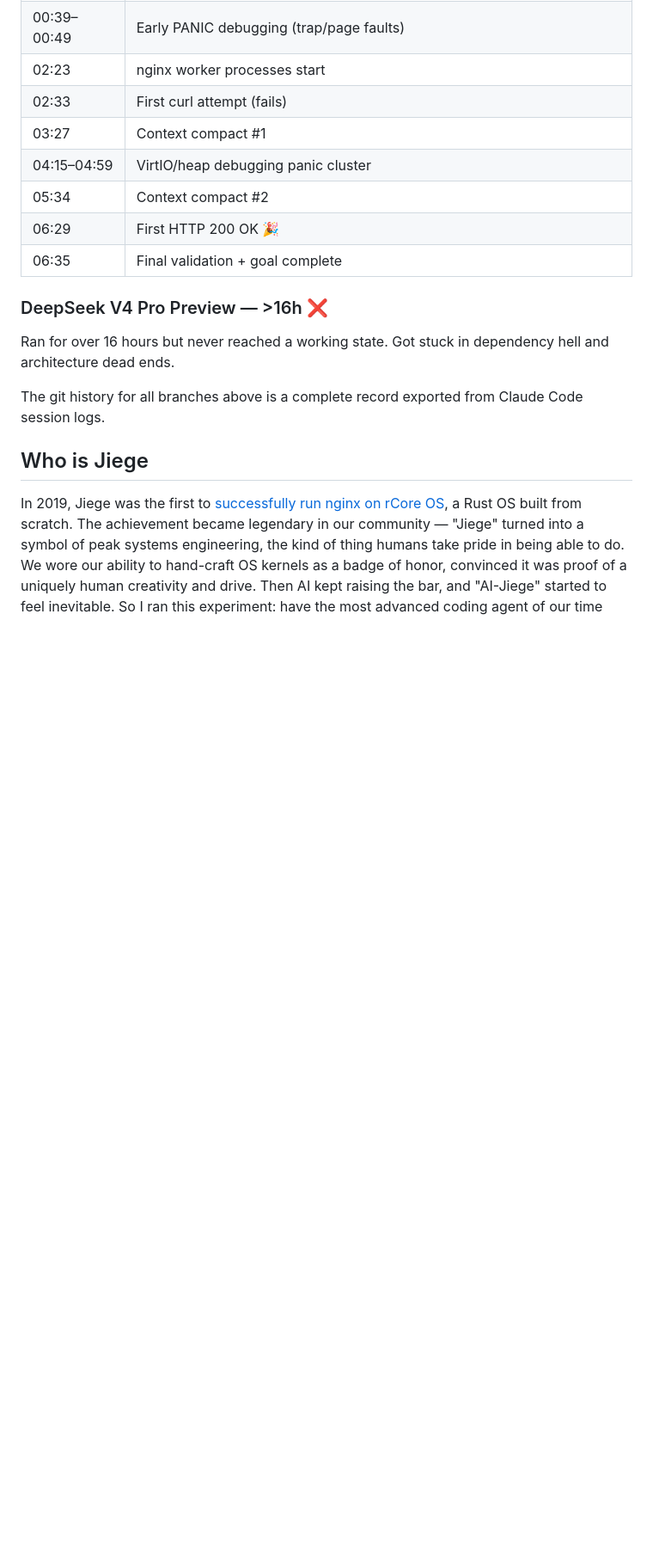
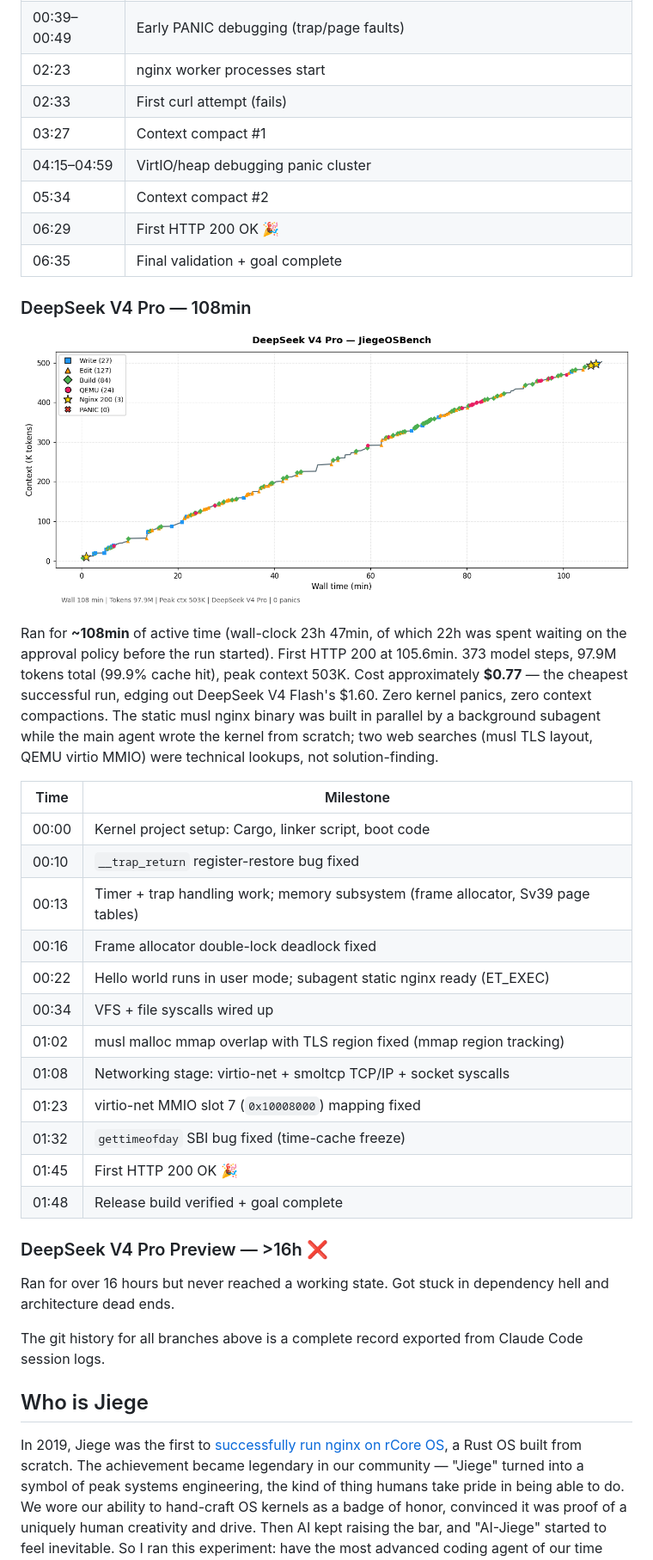
Before and after one commit to wangrunji0408/JiegeOSBench, a Markdown page: README.md, the part around one of its changes. Shown at 86% size. Drawn GitHub-style; pictures changed too: figures/deepseek-v4-pro-timeline.png (added); blank space fills up the shorter version.

Commit message:
Add DeepSeek V4 Pro 108min PASS ($0.77, Smart Jiege); add Harness column (CC/Codex/DSH); 思考强度 高/极高/最高; remove ~ from Duration

```diff
--- a/README.md
+++ b/README.md
@@ -237,6 +240,27 @@ Ran for **~6h 35min**. First HTTP 200 at 6h30min. 1,088 tool calls (898 bash), 3
 | 06:29 | First HTTP 200 OK 🎉 |
 | 06:35 | Final validation + goal complete |
 
+### DeepSeek V4 Pro — 108min
+
+![DeepSeek V4 Pro Timeline](figures/deepseek-v4-pro-timeline.png)
+
+Ran for **~108min** of active time (wall-clock 23h 47min, of which 22h was spent waiting on the approval policy before the run started). First HTTP 200 at 105.6min. 373 model steps, 97.9M tokens total (99.9% cache hit), peak context 503K. Cost approximately **$0.77** — the cheapest successful run, edging out DeepSeek V4 Flash's $1.60. Zero kernel panics, zero context compactions. The static musl nginx binary was built in parallel by a background subagent while the main agent wrote the kernel from scratch; two web searches (musl TLS layout, QEMU virtio MMIO) were technical lookups, not solution-finding.
+
+| Time | Milestone |
+|------|-----------|
+| 00:00 | Kernel project setup: Cargo, linker script, boot code |
+| 00:10 | `__trap_return` register-restore bug fixed |
+| 00:13 | Timer + trap handling work; memory subsystem (frame allocator, Sv39 page tables) |
+| 00:16 | Frame allocator double-lock deadlock fixed |
+| 00:22 | Hello world runs in user mode; subagent static nginx ready (ET_EXEC) |
+| 00:34 | VFS + file syscalls wired up |
+| 01:02 | musl malloc mmap overlap with TLS region fixed (mmap region tracking) |
+| 01:08 | Networking stage: virtio-net + smoltcp TCP/IP + socket syscalls |
+| 01:23 | virtio-net MMIO slot 7 (`0x10008000`) mapping fixed |
+| 01:32 | `gettimeofday` SBI bug fixed (time-cache freeze) |
+| 01:45 | First HTTP 200 OK 🎉 |
+| 01:48 | Release build verified + goal complete |
+
 ### DeepSeek V4 Pro Preview — >16h ❌
 
 Ran for over 16 hours but never reached a working state. Got stuck in dependency hell and architecture dead ends.
```
Also changed, not shown: other parts of README.md (+17 -14 lines), README-CN.md (+38 -14 lines).
